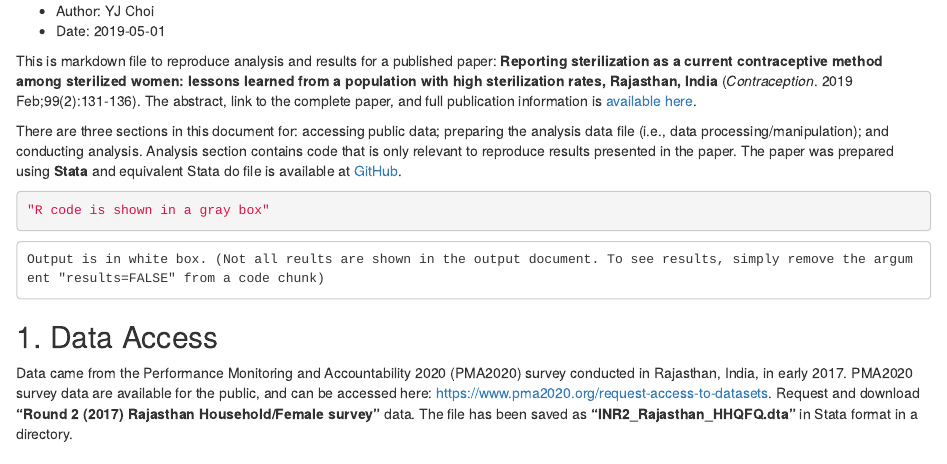
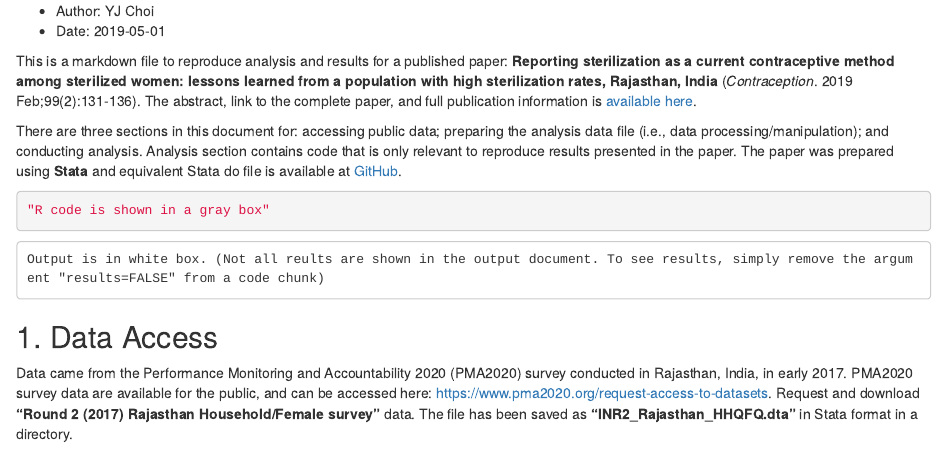
Before and after one commit to yoonjoung/ReproResearch_Sterilization_Reporting, an R Markdown document (ReproResearch_Sterilization_Reporting.rmd): the page in a window 1100 px wide, from its top. Rendered offline with R 4.5, knitr and Pandoc, with nearby package versions; some code elsewhere in the file could not run offline.

Commit message:
Add files via upload

````diff
--- a/ReproResearch_Sterilization_Reporting.rmd
+++ b/ReproResearch_Sterilization_Reporting.rmd
@@ -10,7 +10,7 @@ date<-as.Date(Sys.time(), format='%d%b%Y')
 - Author: YJ Choi
 - Date: `r date`
 
-This is markdown file to reproduce analysis and results for a published paper: __Reporting sterilization as a current contraceptive method among sterilized women: lessons learned from a population with high sterilization rates, Rajasthan, India__ (_Contraception_. 2019 Feb;99(2):131-136). The abstract, link to the complete paper, and full publication information is [available here](https://www.ncbi.nlm.nih.gov/pubmed/30391289).
+This is a markdown file to reproduce analysis and results for a published paper: __Reporting sterilization as a current contraceptive method among sterilized women: lessons learned from a population with high sterilization rates, Rajasthan, India__ (_Contraception_. 2019 Feb;99(2):131-136). The abstract, link to the complete paper, and full publication information is [available here](https://www.ncbi.nlm.nih.gov/pubmed/30391289).
 
 There are three sections in this document for: accessing public data; preparing the analysis data file (i.e., data processing/manipulation); and conducting analysis. Analysis section contains code that is only relevant to reproduce results presented in the paper. The paper was prepared using __Stata__ and equivalent Stata do file is available at [GitHub](https://github.com/yoonjoung/ReproResearch_Sterilization_Reporting).
 ```{r, results="hide"}
````
Also changed, not shown: ReproResearch_Sterilization_Reporting.html.
